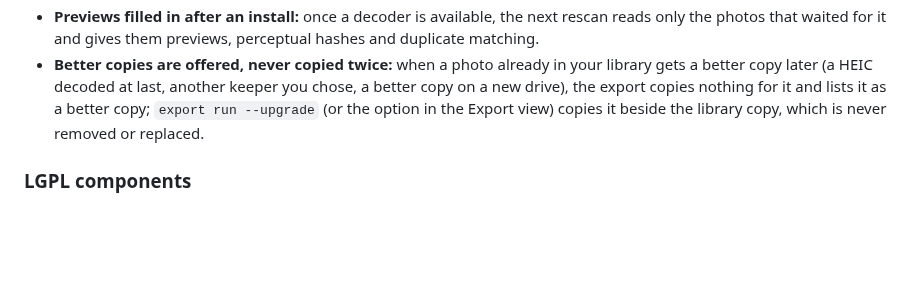
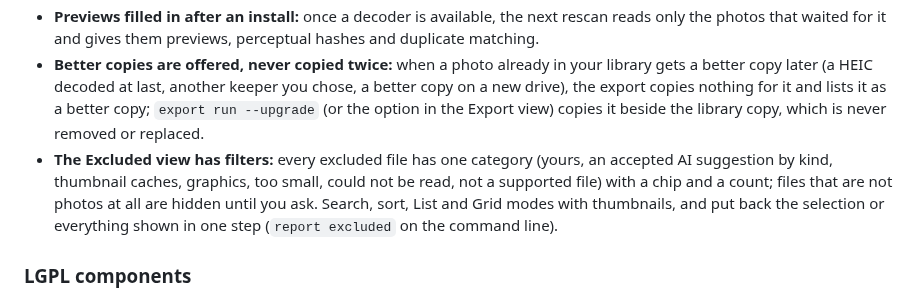
Before and after one commit to szehnder/photosquirrel2, a Markdown page: packaging/release-notes.md, the part around the change. GitHub-like rendering; blank space fills up the shorter version.

```diff
--- a/packaging/release-notes.md
+++ b/packaging/release-notes.md
@@ -54,6 +54,10 @@ to their resized or re-exported JPEG copies.
   (a HEIC decoded at last, another keeper you chose, a better copy on a new drive), the export copies nothing for it
   and lists it as a better copy; `export run --upgrade` (or the option in the Export view) copies it beside the
   library copy, which is never removed or replaced.
+- **The Excluded view has filters:** every excluded file has one category (yours, an accepted AI suggestion by kind,
+  thumbnail caches, graphics, too small, could not be read, not a supported file) with a chip and a count; files
+  that are not photos at all are hidden until you ask. Search, sort, List and Grid modes with thumbnails, and put
+  back the selection or everything shown in one step (`report excluded` on the command line).
 
 ### LGPL components
 
```
Also changed, not shown: README.md (+27 -0 lines), docs/screenshots/gallery-excluded-dark.png (added), 1 other file.
